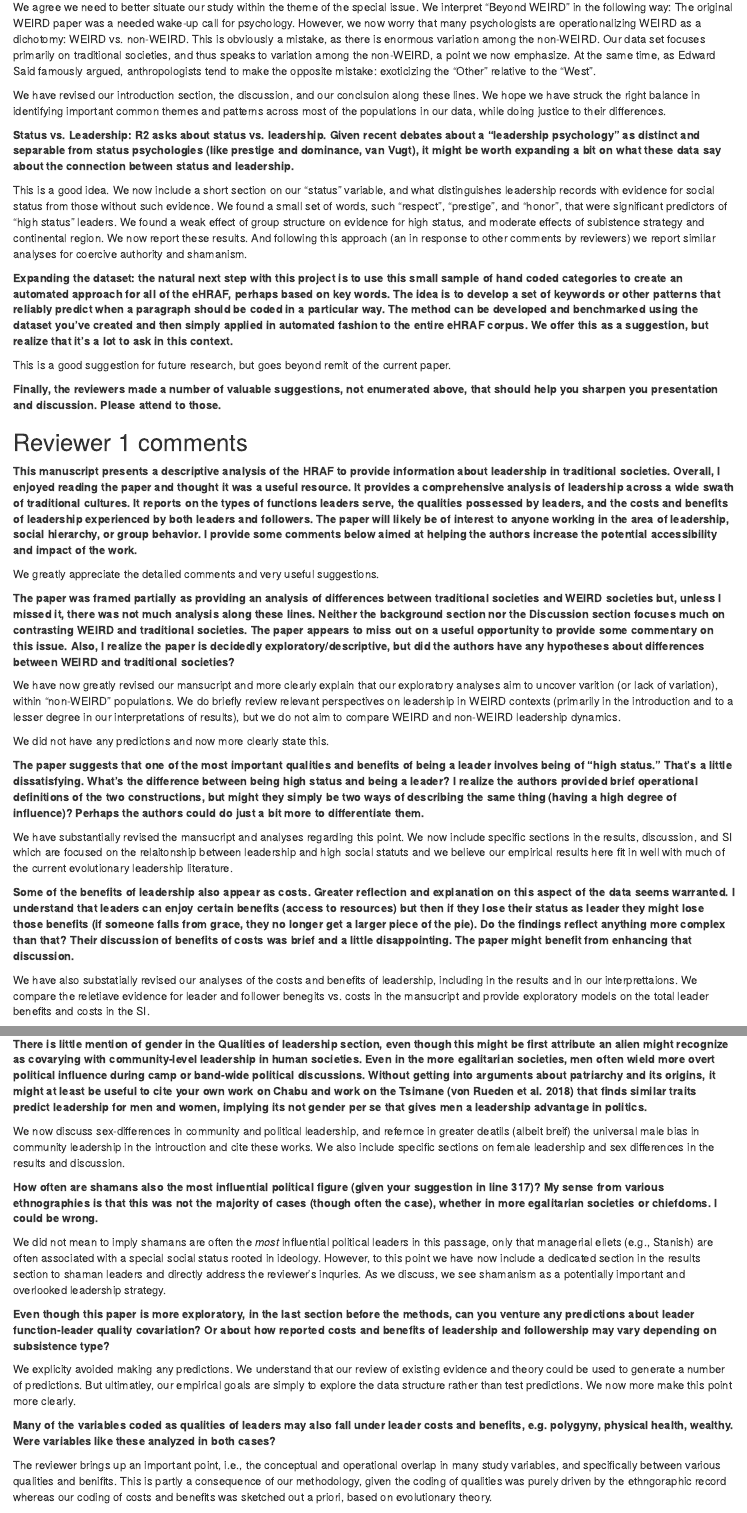
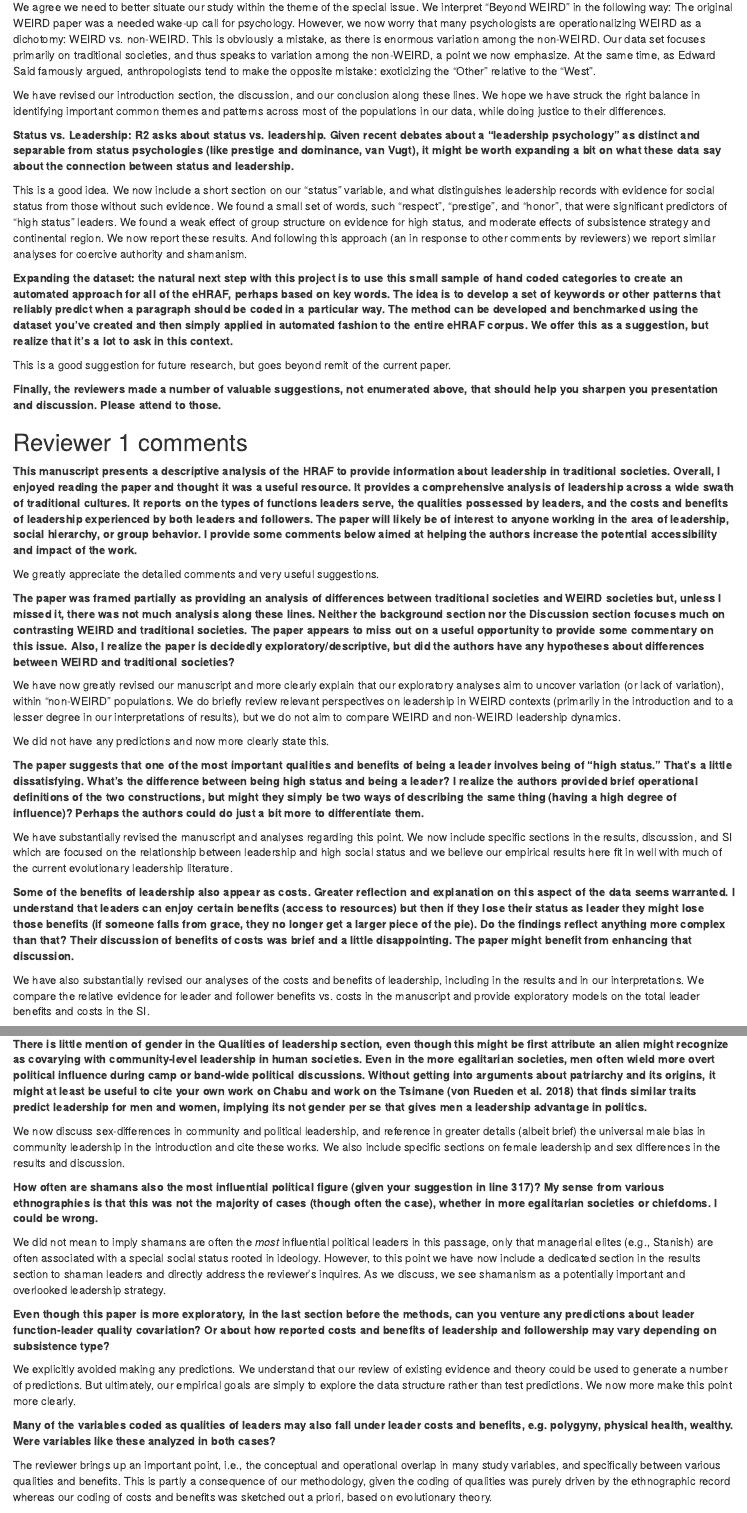
Before and after one commit to grasshoppermouse/leadership_weird, an R Markdown document (Response to reviewers.Rmd): the page in a window 1100 px wide, from 1930 px down, and a second part further down, joined at a grey line. Rendered offline with R 4.5, knitr and Pandoc, with nearby package versions.

Commit message:
Spell check response to reviewers doc.

```diff
--- a/Response to reviewers.Rmd
+++ b/Response to reviewers.Rmd
@@ -71,11 +71,11 @@ We have expanded our supplemental materials considerably.
 
 We agree we need to better situate our study within the theme of the special issue. We interpret "Beyond WEIRD" in the following way: The original WEIRD paper was a needed wake-up call for psychology. However, we now worry that many psychologists are operationalizing WEIRD as a dichotomy: WEIRD vs. non-WEIRD. This is obviously a mistake, as there is enormous variation among the non-WEIRD. Our data set focuses primarily on traditional societies, and thus speaks to variation among the non-WEIRD, a point we now emphasize. At the same time, as Edward Said famously argued, anthropologists tend to make the opposite mistake: exoticizing the "Other" relative to the "West".
 
-We have revised our introduction section, the discussion, and our conclsuion along these lines. We hope we have struck the right balance in identifying important common themes and patterns across most of the populations in our data, while doing justice to their differences.
+We have revised our introduction section, the discussion, and our conclusion along these lines. We hope we have struck the right balance in identifying important common themes and patterns across most of the populations in our data, while doing justice to their differences.
 
 **Status vs. Leadership: R2 asks about status vs. leadership. Given recent debates about a “leadership psychology” as distinct and separable from status psychologies (like prestige and dominance, van Vugt), it might be worth expanding a bit on what these data say about the connection between status and leadership.**
 
-This is a good idea. We now include a short section on our "status" variable, and what distinguishes leadership records with evidence for social status from those without such evidence. We found a small set of words, such "respect", "prestige", and "honor", that were significant predictors of "high status" leaders. We found a weak effect of group structure on evidence for high status, and moderate effects of subistence strategy and continental region. We now report these results. And following this approach (an in response to other comments by reviewers) we report similar analyses for coercive authority and shamanism.
+This is a good idea. We now include a short section on our "status" variable, and what distinguishes leadership records with evidence for social status from those without such evidence. We found a small set of words, such "respect", "prestige", and "honor", that were significant predictors of "high status" leaders. We found a weak effect of group structure on evidence for high status, and moderate effects of subsistence strategy and continental region. We now report these results. And following this approach (an in response to other comments by reviewers) we report similar analyses for coercive authority and shamanism.
 
 **Expanding the dataset: the natural next step with this project is to use this small sample of hand coded categories to create an automated approach for all of the eHRAF, perhaps based on key words. The idea is to develop a set of keywords or other patterns that reliably predict when a paragraph should be coded in a particular way. The method can be developed and benchmarked using the dataset you’ve created and then simply applied in automated fashion to the entire eHRAF corpus. We offer this as a suggestion, but realize that it’s a lot to ask in this context.**
 
@@ -91,17 +91,17 @@ We greatly appreciate the detailed comments and very useful suggestions.
 
 **The paper was framed partially as providing an analysis of differences between traditional societies and WEIRD societies but, unless I missed it, there was not much analysis along these lines. Neither the background section nor the Discussion section focuses much on contrasting WEIRD and traditional societies. The paper appears to miss out on a useful opportunity to provide some commentary on this issue. Also, I realize the paper is decidedly exploratory/descriptive, but did the authors have any hypotheses about differences between WEIRD and traditional societies?**
 
-We have now greatly revised our mansucript and more clearly explain that our exploratory analyses aim to uncover varition (or lack of variation), within "non-WEIRD" populations. We do briefly review relevant perspectives on leadership in WEIRD contexts (primarily in the introduction and to a lesser degree in our interpretations of results), but we do not aim to compare WEIRD and non-WEIRD leadership dynamics.
+We have now greatly revised our manuscript and more clearly explain that our exploratory analyses aim to uncover variation (or lack of variation), within "non-WEIRD" populations. We do briefly review relevant perspectives on leadership in WEIRD contexts (primarily in the introduction and to a lesser degree in our interpretations of results), but we do not aim to compare WEIRD and non-WEIRD leadership dynamics.
 
 We did not have any predictions and now more clearly state this.
 
 **The paper suggests that one of the most important qualities and benefits of being a leader involves being of "high status." That's a little dissatisfying. What's the difference between being high status and being a leader? I realize the authors provided brief operational definitions of the two constructions, but might they simply be two ways of describing the same thing (having a high degree of influence)? Perhaps the authors could do just a bit more to differentiate them.**
 
-We have substantially revised the mansucript and analyses regarding this point. We now include specific sections in the results, discussion, and SI which are focused on the relaitonship between leadership and high social statuts and we believe our empirical results here fit in well with much of the current evolutionary leadership literature.
+We have substantially revised the manuscript and analyses regarding this point. We now include specific sections in the results, discussion, and SI which are focused on the relationship between leadership and high social status and we believe our empirical results here fit in well with much of the current evolutionary leadership literature.
 
 **Some of the benefits of leadership also appear as costs. Greater reflection and explanation on this aspect of the data seems warranted. I understand that leaders can enjoy certain benefits (access to resources) but then if they lose their status as leader they might lose those benefits (if someone falls from grace, they no longer get a larger piece of the pie). Do the findings reflect anything more complex than that? Their discussion of benefits of costs was brief and a little disappointing. The paper might benefit from enhancing that discussion.**
 
-We have also substatially revised our analyses of the costs and benefits of leadership, including in the results and in our interprettaions. We compare the reletiave evidence for leader and follower benegits vs. costs in the mansucript and provide exploratory models on the total leader benefits and costs in the SI.
+We have also substantially revised our analyses of the costs and benefits of leadership, including in the results and in our interpretations. We compare the relative evidence for leader and follower benefits vs. costs in the manuscript and provide exploratory models on the total leader benefits and costs in the SI.
 
 **Some readers might appreciate a bit more detail about how the HRAF database was created, including how the ethnographic records were identified and selected and whom and when they are from.**
 
@@ -148,19 +148,19 @@ We now include a paragraph in our conlcuding statement interpreting our overall
 
 **There is little mention of gender in the Qualities of leadership section, even though this might be first attribute an alien might recognize as covarying with community-level leadership in human societies. Even in the more egalitarian societies, men often wield more overt political influence during camp or band-wide political discussions. Without getting into arguments about patriarchy and its origins, it might at least be useful to cite your own work on Chabu and work on the Tsimane (von Rueden et al. 2018) that finds similar traits predict leadership for men and women, implying its not gender per se that gives men a leadership advantage in politics.**
 
-We now discuss sex-differences in community and political leadership, and refernce in greater deatils (albeit breif) the universal male bias in community leadership in the introuction and cite these works. We also include specific sections on female leadership and sex differences in the results and discussion.
+We now discuss sex-differences in community and political leadership, and reference in greater details (albeit brief) the universal male bias in community leadership in the introduction and cite these works. We also include specific sections on female leadership and sex differences in the results and discussion.
 
 **How often are shamans also the most influential political figure (given your suggestion in line 317)? My sense from various ethnographies is that this was not the majority of cases (though often the case), whether in more egalitarian societies or chiefdoms. I could be wrong.**
 
-We did not mean to imply shamans are often the *most* influential political leaders in this passage, only that managerial eliets (e.g., Stanish) are often associated with a special social status rooted in ideology. However, to this point we have now include a dedicated section in the results section to shaman leaders and directly address the reviewer's inquries. As we discuss, we see shamanism as a potentially important and overlooked leadership strategy.
+We did not mean to imply shamans are often the *most* influential political leaders in this passage, only that managerial elites (e.g., Stanish) are often associated with a special social status rooted in ideology. However, to this point we have now include a dedicated section in the results section to shaman leaders and directly address the reviewer's inquires. As we discuss, we see shamanism as a potentially important and overlooked leadership strategy.
 
 **Even though this paper is more exploratory, in the last section before the methods, can you venture any predictions about leader function-leader quality covariation? Or about how reported costs and benefits of leadership and followership may vary depending on subsistence type?**
 
-We explicity avoided making any predictions. We understand that our review of existing evidence and theory could be used to generate a number of predictions. But ultimatley, our empirical goals are simply to explore the data structure rather than test predictions. We now more make this point more clearly.
+We explicitly avoided making any predictions. We understand that our review of existing evidence and theory could be used to generate a number of predictions. But ultimately, our empirical goals are simply to explore the data structure rather than test predictions. We now more make this point more clearly.
 
 **Many of the variables coded as qualities of leaders may also fall under leader costs and benefits, e.g. polygyny, physical health, wealthy. Were variables like these analyzed in both cases?**
 
-The reviewer brings up an important point, i.e., the conceptual and operational overlap in many study variables, and specifically between various qualities and benifits. This is partly a consequence of our methodology, given the coding of qualities was purely driven by the ethngoraphic record whereas our coding of costs and benefits was sketched out a priori, based on evolutionary theory.
+The reviewer brings up an important point, i.e., the conceptual and operational overlap in many study variables, and specifically between various qualities and benefits. This is partly a consequence of our methodology, given the coding of qualities was purely driven by the ethnographic record whereas our coding of costs and benefits was sketched out a priori, based on evolutionary theory.
 
 Concerning the quality of *polygynous* and the benefit of *mating*, note that the *mating* benefits includes polygyny, but also includes other mating benefits, such as having a higher quality spouse (but only one). Indeed every text recorded coded as providing evidence for the quality of *polygynous* also provides evidence for the leader *mating* benefit, however the inverse is not the case. Therefore these variables are in fact distinct.
 
```
Also changed, not shown: Response to reviewers.Rmd (14 more changed lines).
